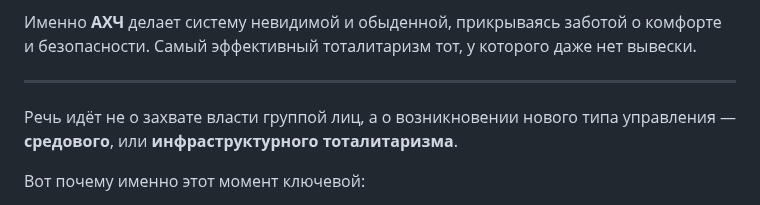
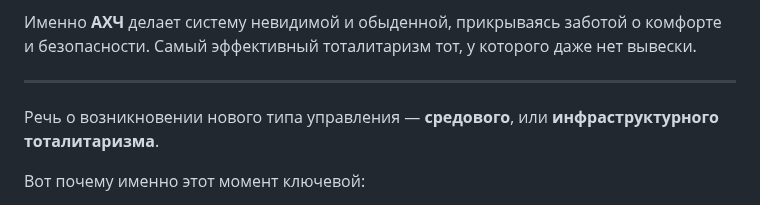
Before and after one commit to zersetsung/zersetsung.github.io, a Markdown page: README.md, the part around the change. Drawn GitHub-style.

```diff
--- a/README.md
+++ b/README.md
@@ -18,7 +18,7 @@
 
 ---
 
-Речь идёт не о захвате власти группой лиц, а о возникновении нового типа управления — **средового**, или **инфраструктурного тоталитаризма**.
+Речь о возникновении нового типа управления — **средового**, или **инфраструктурного тоталитаризма**.
 
 Вот почему именно этот момент ключевой:
 
```
